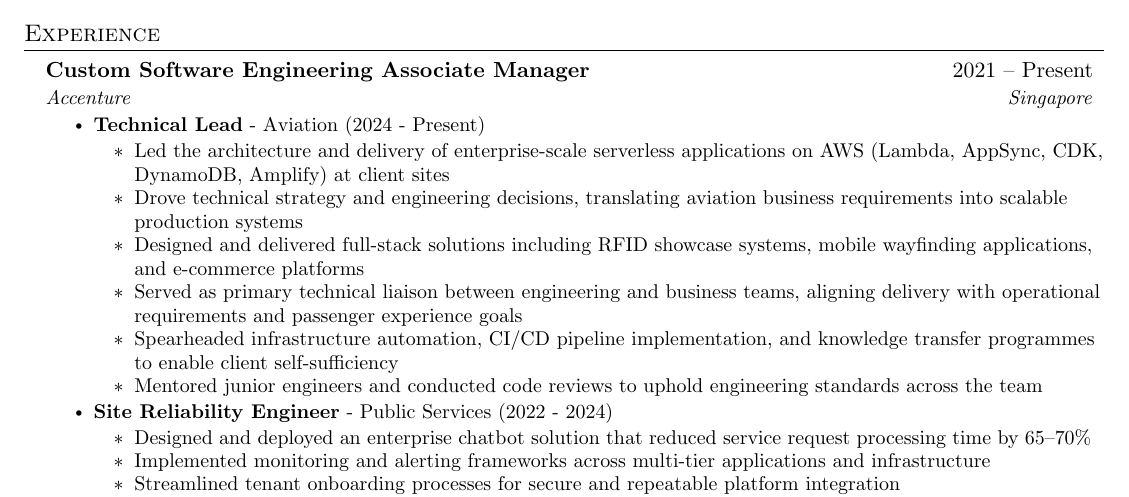
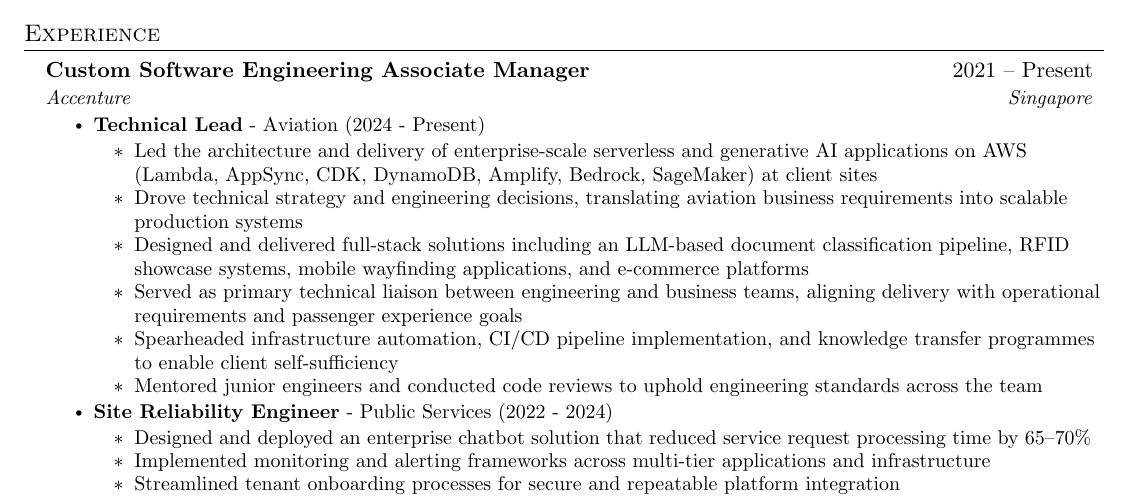
Before and after one commit to MarcusCJH/marcuscjh-resume, a LaTeX CV (src/resume.tex, which reads src/sections/experience.tex): part of page 1 of 2, cut so that both start at the same text. Compiled offline with pdfLaTeX.

Commit message:
[GA] Update resume - 20261008-160203 [skip ci]
- Sections synced from data.json
- PDF rebuilt

```diff
--- a/src/sections/experience.tex
+++ b/src/sections/experience.tex
@@ -7,9 +7,9 @@
 \resumeItemListStart
 \resumeItem{\textbf{Technical Lead} - Aviation (2024 - Present)}
 \begin{itemize}
-    \resumeItem{Led the architecture and delivery of enterprise-scale serverless applications on AWS (Lambda, AppSync, CDK, DynamoDB, Amplify) at client sites}
+    \resumeItem{Led the architecture and delivery of enterprise-scale serverless and generative AI applications on AWS (Lambda, AppSync, CDK, DynamoDB, Amplify, Bedrock, SageMaker) at client sites}
     \resumeItem{Drove technical strategy and engineering decisions, translating aviation business requirements into scalable production systems}
-    \resumeItem{Designed and delivered full-stack solutions including RFID showcase systems, mobile wayfinding applications, and e-commerce platforms}
+    \resumeItem{Designed and delivered full-stack solutions including an LLM-based document classification pipeline, RFID showcase systems, mobile wayfinding applications, and e-commerce platforms}
     \resumeItem{Served as primary technical liaison between engineering and business teams, aligning delivery with operational requirements and passenger experience goals}
     \resumeItem{Spearheaded infrastructure automation, CI/CD pipeline implementation, and knowledge transfer programmes to enable client self-sufficiency}
     \resumeItem{Mentored junior engineers and conducted code reviews to uphold engineering standards across the team}
```
Also changed, not shown: docs/resume.pdf.
